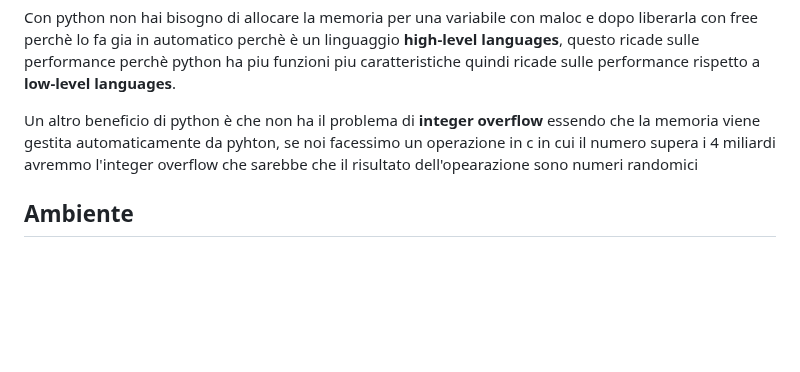
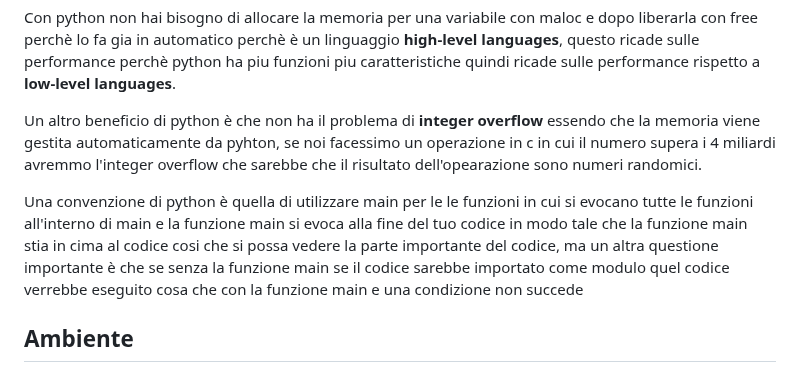
Before and after one commit to antoniolaikauf/python_learn, a Markdown page: readme.md, the part around the change. Drawn GitHub-style; blank space fills up the shorter version.

Commit message:
convenzione

```diff
--- a/readme.md
+++ b/readme.md
@@ -31,7 +31,9 @@ Inoltre python aderisce al **MRO** Ordine di risoluzione dei metodi che determin
 
 Con python non hai bisogno di allocare la memoria per una variabile con maloc e dopo liberarla con free perchè lo fa gia in automatico perchè è un linguaggio **high-level languages**, questo ricade sulle performance perchè python ha piu funzioni piu caratteristiche quindi ricade sulle performance rispetto a **low-level languages**.
 
-Un altro beneficio di python è che non ha il problema di **integer overflow** essendo che la memoria viene gestita automaticamente da pyhton, se noi facessimo un operazione in c in cui il numero supera i 4 miliardi avremmo l'integer overflow che sarebbe che il risultato dell'opearazione sono numeri randomici
+Un altro beneficio di python è che non ha il problema di **integer overflow** essendo che la memoria viene gestita automaticamente da pyhton, se noi facessimo un operazione in c in cui il numero supera i 4 miliardi avremmo l'integer overflow che sarebbe che il risultato dell'opearazione sono numeri randomici.
+
+Una convenzione di python è quella di utilizzare main per le le funzioni in cui si evocano tutte le funzioni all'interno di main e la funzione main si evoca alla fine del tuo codice in modo tale che la funzione main stia in cima al codice cosi che si possa vedere la parte importante del codice, ma un altra questione importante è che se senza la funzione main se il codice sarebbe importato come modulo quel codice verrebbe eseguito cosa che con la funzione main e una condizione non succede
 
 ## Ambiente
  per creare un ambiente di lavoro si usa **py -m venv nome_ambiente**,
```
